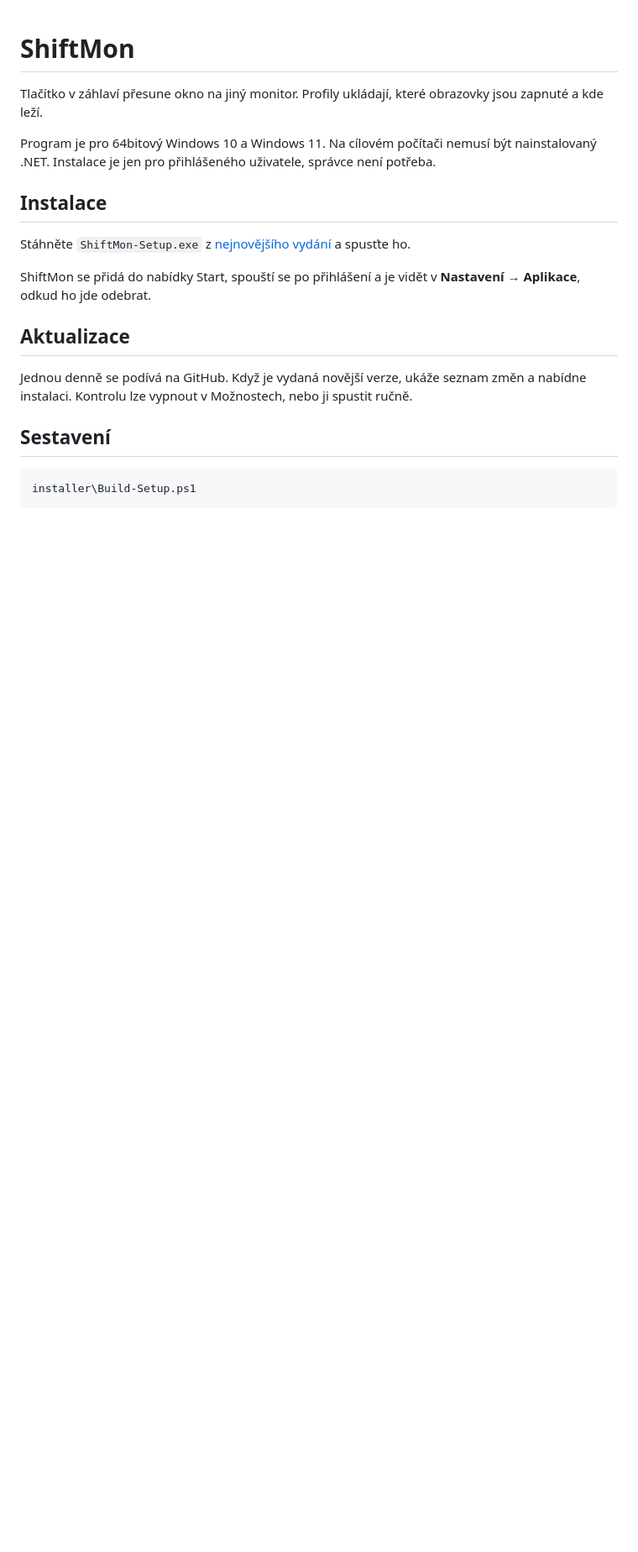
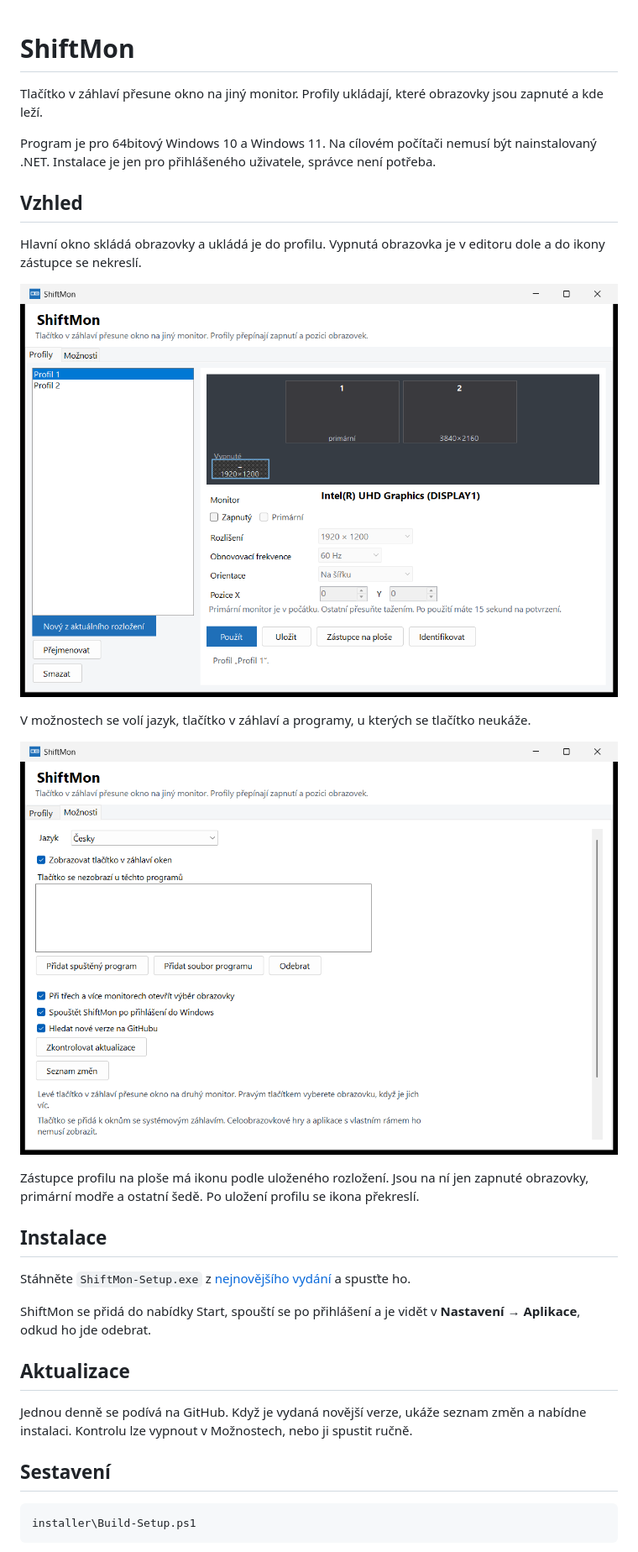
Before and after one commit to uzivatel457/ShiftMon, a Markdown page: README.md, the part around the change. Shown at 84% size. Drawn GitHub-style; pictures changed too: docs/main-window.png (added), docs/options.png (added); blank space fills up the shorter version.

```diff
--- a/README.md
+++ b/README.md
@@ -3,6 +3,18 @@
 Tlačítko v záhlaví přesune okno na jiný monitor. Profily ukládají, které obrazovky jsou zapnuté a kde leží.
 
 Program je pro 64bitový Windows 10 a Windows 11. Na cílovém počítači nemusí být nainstalovaný .NET. Instalace je jen pro přihlášeného uživatele, správce není potřeba.
+
+## Vzhled
+
+Hlavní okno skládá obrazovky a ukládá je do profilu. Vypnutá obrazovka je v editoru dole a do ikony zástupce se nekreslí.
+
+![Hlavní okno ShiftMon](docs/main-window.png)
+
+V možnostech se volí jazyk, tlačítko v záhlaví a programy, u kterých se tlačítko neukáže.
+
+![Možnosti ShiftMon](docs/options.png)
+
+Zástupce profilu na ploše má ikonu podle uloženého rozložení. Jsou na ní jen zapnuté obrazovky, primární modře a ostatní šedě. Po uložení profilu se ikona překreslí.
 
 ## Instalace
 
```
Also changed, not shown: 10 other files.
